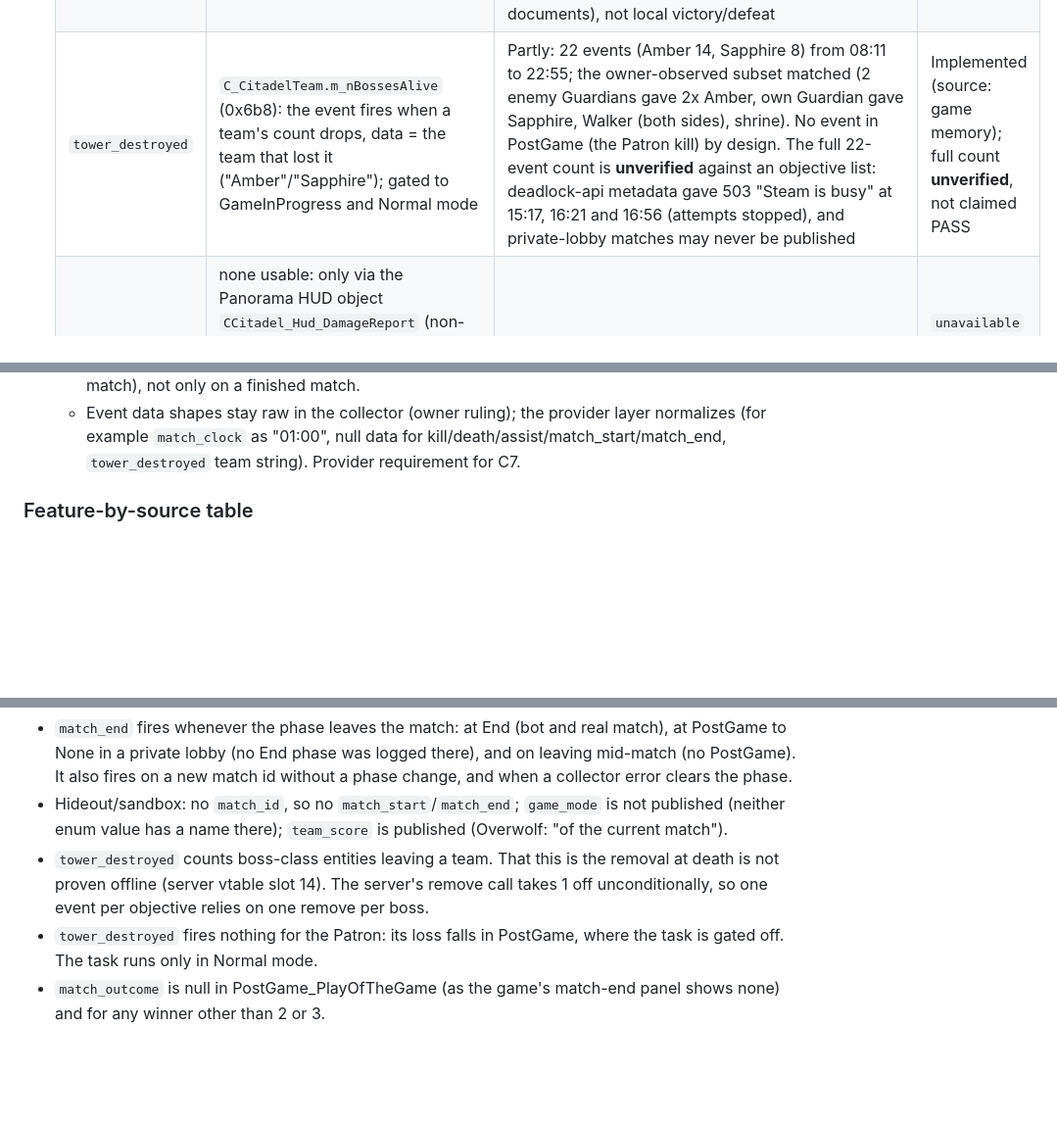
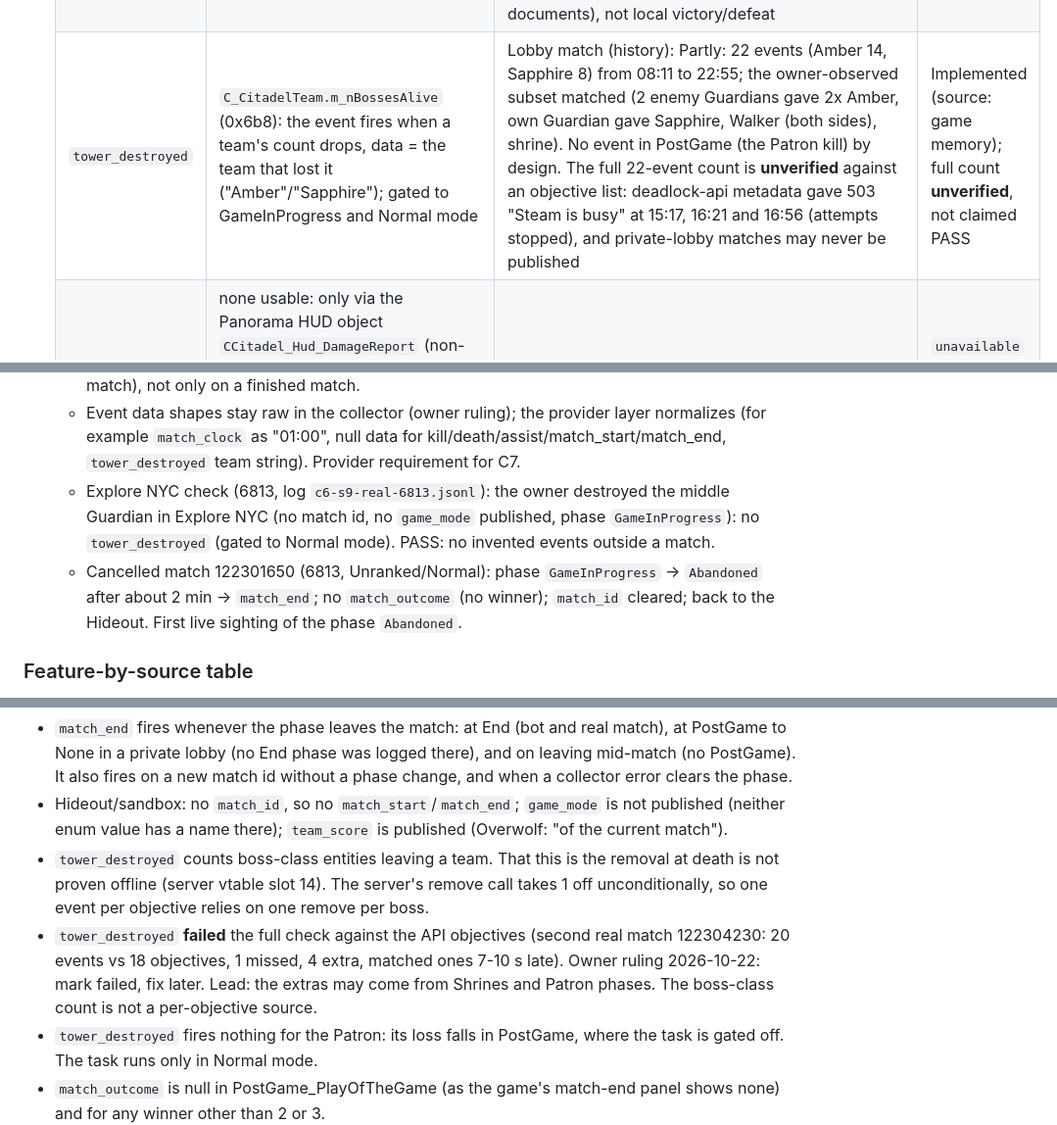
Before and after one commit to rashidmya/Underwolf, a Markdown page: docs/spikes/03-deadlock-memory.md, 3 parts joined by grey strips. Shown at 98% size. GitHub-like rendering; blank space fills up the shorter version.

```diff
--- a/docs/spikes/03-deadlock-memory.md
+++ b/docs/spikes/03-deadlock-memory.md
@@ -220,7 +223,7 @@ JSONL logs and watch logs are kept in `~/.local/share/underwolf-spike/runs/c6-*`
   | `game_paused` | `C_GameRules.m_bGamePaused` (0x38, u8 bool; already read by the clock) | Yes: 2 pauses gave exactly true, false, true, false; clock frozen during both (10 s, 5 s). Venue: private lobby, owner host | PASS (source: game memory) |
   | `team_score` | `C_Team.m_iScore` (0x620) per team (`C_BaseEntity.m_iTeamNum` selects Amber/Sapphire); the game's top bar shows it as the team's kills | Yes: mid-match HUD orange 7 / blue 5 = log amber 7 / sapphire 5; final 40/63 = scoreboard; all 12 K/D/A identical. In the Hideout: 0-0, then amber 1 = roster sum after an owner kill | PASS (source: game memory) |
   | `match_outcome` | `C_CitadelGameRules.m_iWinningTeam` (0xc0), published only in PostGame and End | Yes: `{"winning_team":"SAPPHIRE"}` at PostGame, scoreboard "Archmother Victorious"; null when the phase left PostGame for None (no End phase was logged in this match; `match_end` fired at that transition, 10.2 s after PostGame). Value is the winning team (AMBER/SAPPHIRE, as Overwolf documents), not local victory/defeat | PASS (source: game memory) |
-  | `tower_destroyed` | `C_CitadelTeam.m_nBossesAlive` (0x6b8): the event fires when a team's count drops, data = the team that lost it ("Amber"/"Sapphire"); gated to GameInProgress and Normal mode | Partly: 22 events (Amber 14, Sapphire 8) from 08:11 to 22:55; the owner-observed subset matched (2 enemy Guardians gave 2x Amber, own Guardian gave Sapphire, Walker (both sides), shrine). No event in PostGame (the Patron kill) by design. The full 22-event count is **unverified** against an objective list: deadlock-api metadata gave 503 "Steam is busy" at 15:17, 16:21 and 16:56 (attempts stopped), and private-lobby matches may never be published | Implemented (source: game memory); full count **unverified**, not claimed PASS |
+  | `tower_destroyed` | `C_CitadelTeam.m_nBossesAlive` (0x6b8): the event fires when a team's count drops, data = the team that lost it ("Amber"/"Sapphire"); gated to GameInProgress and Normal mode | Lobby match (history): Partly: 22 events (Amber 14, Sapphire 8) from 08:11 to 22:55; the owner-observed subset matched (2 enemy Guardians gave 2x Amber, own Guardian gave Sapphire, Walker (both sides), shrine). No event in PostGame (the Patron kill) by design. The full 22-event count is **unverified** against an objective list: deadlock-api metadata gave 503 "Steam is busy" at 15:17, 16:21 and 16:56 (attempts stopped), and private-lobby matches may never be published | Implemented (source: game memory); full count **unverified**, not claimed PASS |
   | `incoming_damage` | none usable: only via the Panorama HUD object `CCitadel_Hud_DamageReport` (non-schema offsets) or a message hook, outside the collector rules (schema fields only; QPC is the only hook) | n/a | `unavailable` (no task; not emitted) |
 
   - Live check: private lobby with bots, match 122217736, owner host, team 3, build 1472875 on
@@ -237,6 +240,12 @@ JSONL logs and watch logs are kept in `~/.local/share/underwolf-spike/runs/c6-*`
   - Event data shapes stay raw in the collector (owner ruling); the provider layer normalizes
     (for example `match_clock` as "01:00", null data for kill/death/assist/match_start/match_end,
     `tower_destroyed` team string). Provider requirement for C7.
+  - Explore NYC check (6813, log `c6-s9-real-6813.jsonl`): the owner destroyed the middle
+    Guardian in Explore NYC (no match id, no `game_mode` published, phase `GameInProgress`): no
+    `tower_destroyed` (gated to Normal mode). PASS: no invented events outside a match.
+  - Cancelled match 122301650 (6813, Unranked/Normal): phase `GameInProgress` -> `Abandoned`
+    after about 2 min -> `match_end`; no `match_outcome` (no winner); `match_id` cleared; back to
+    the Hideout. First live sighting of the phase `Abandoned`.
 
 ### Feature-by-source table
 
@@ -359,6 +368,10 @@ Data and events:
 - `tower_destroyed` counts boss-class entities leaving a team. That this is the removal at death
   is not proven offline (server vtable slot 14). The server's remove call takes 1 off
   unconditionally, so one event per objective relies on one remove per boss.
+- `tower_destroyed` **failed** the full check against the API objectives (second real match
+  122304230: 20 events vs 18 objectives, 1 missed, 4 extra, matched ones 7-10 s late). Owner
+  ruling 2026-10-22: mark failed, fix later. Lead: the extras may come from Shrines and Patron
+  phases. The boss-class count is not a per-objective source.
 - `tower_destroyed` fires nothing for the Patron: its loss falls in PostGame, where the task is
   gated off. The task runs only in Normal mode.
 - `match_outcome` is null in PostGame_PlayOfTheGame (as the game's match-end panel shows none)
```
Also changed, not shown: other parts of docs/spikes/03-deadlock-memory.md (+19 -13 lines), docs/spikes/SUMMARY.md (+9 -4 lines).
